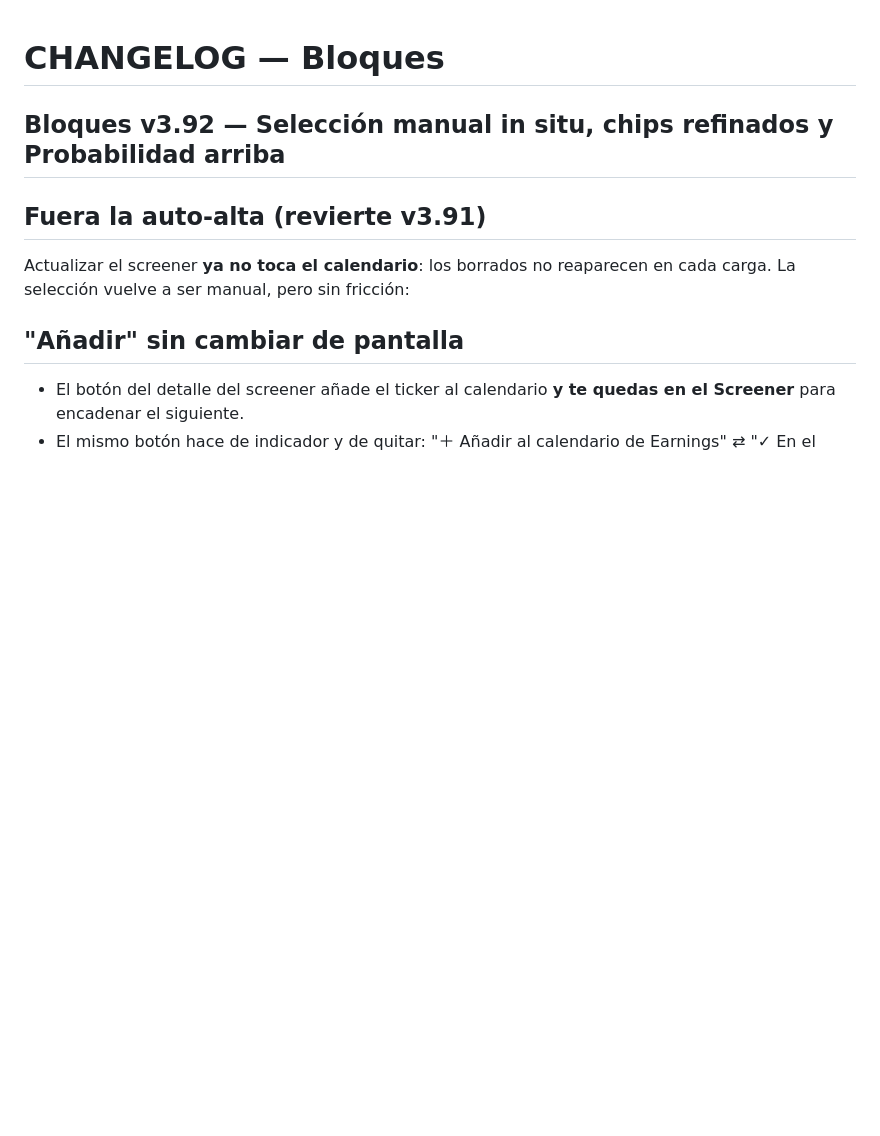
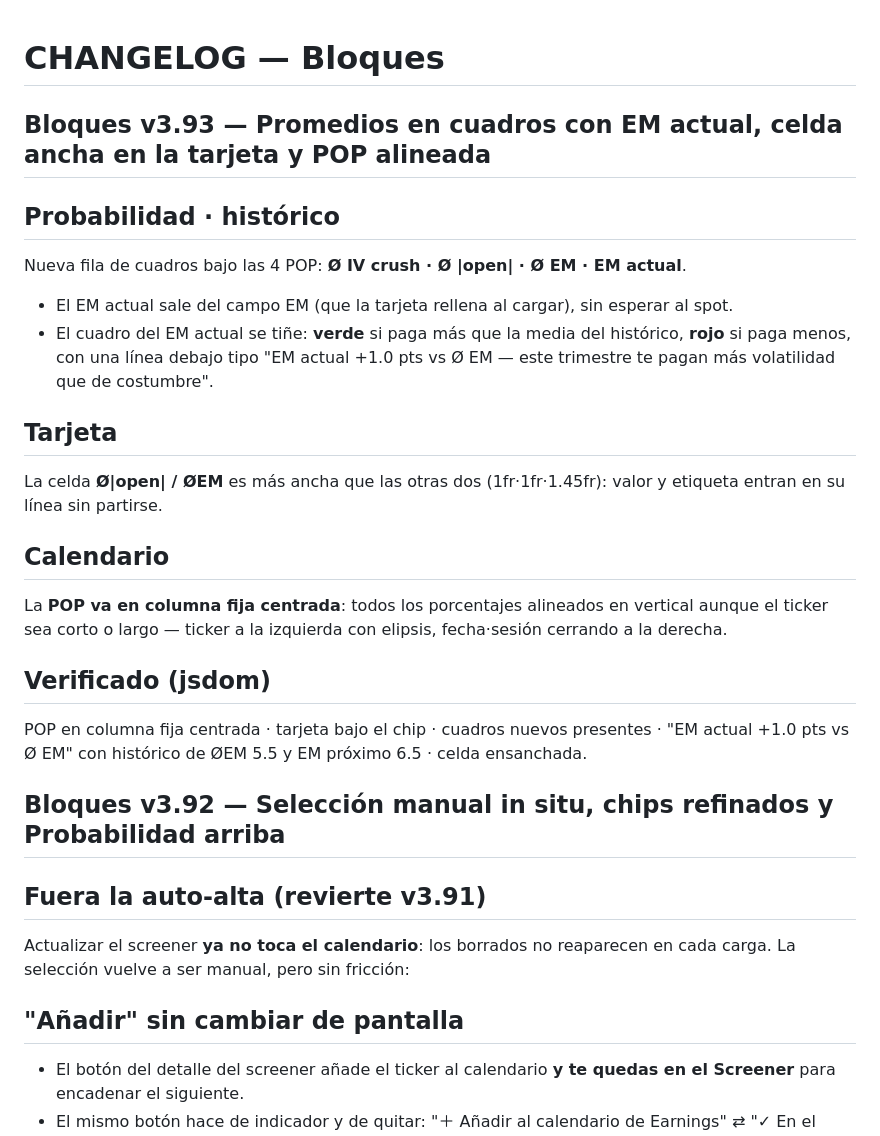
Before and after one commit to GaloFly/galowillmakeyourich, a Markdown page: CHANGELOG.md, the part around the change. Rendered like a GitHub page; blank space fills up the shorter version.

```diff
--- a/CHANGELOG.md
+++ b/CHANGELOG.md
@@ -1,4 +1,20 @@
 # CHANGELOG — Bloques
+
+## Bloques v3.93 — Promedios en cuadros con EM actual, celda ancha en la tarjeta y POP alineada
+
+## Probabilidad · histórico
+Nueva fila de cuadros bajo las 4 POP: **Ø IV crush · Ø |open| · Ø EM · EM actual**.
+- El EM actual sale del campo EM (que la tarjeta rellena al cargar), sin esperar al spot.
+- El cuadro del EM actual se tiñe: **verde** si paga más que la media del histórico, **rojo** si paga menos, con una línea debajo tipo "EM actual +1.0 pts vs Ø EM — este trimestre te pagan más volatilidad que de costumbre".
+
+## Tarjeta
+La celda **Ø|open| / ØEM** es más ancha que las otras dos (1fr·1fr·1.45fr): valor y etiqueta entran en su línea sin partirse.
+
+## Calendario
+La **POP va en columna fija centrada**: todos los porcentajes alineados en vertical aunque el ticker sea corto o largo — ticker a la izquierda con elipsis, fecha·sesión cerrando a la derecha.
+
+## Verificado (jsdom)
+POP en columna fija centrada · tarjeta bajo el chip · cuadros nuevos presentes · "EM actual +1.0 pts vs Ø EM" con histórico de ØEM 5.5 y EM próximo 6.5 · celda ensanchada.
 
 ## Bloques v3.92 — Selección manual in situ, chips refinados y Probabilidad arriba
 
```
